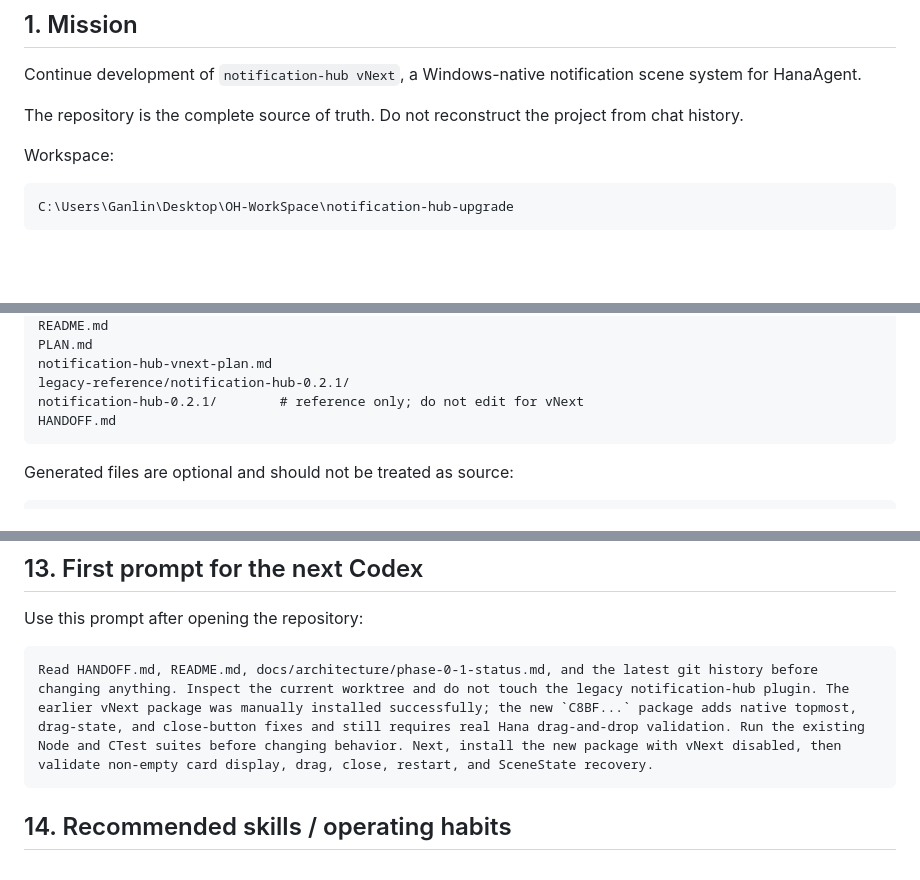
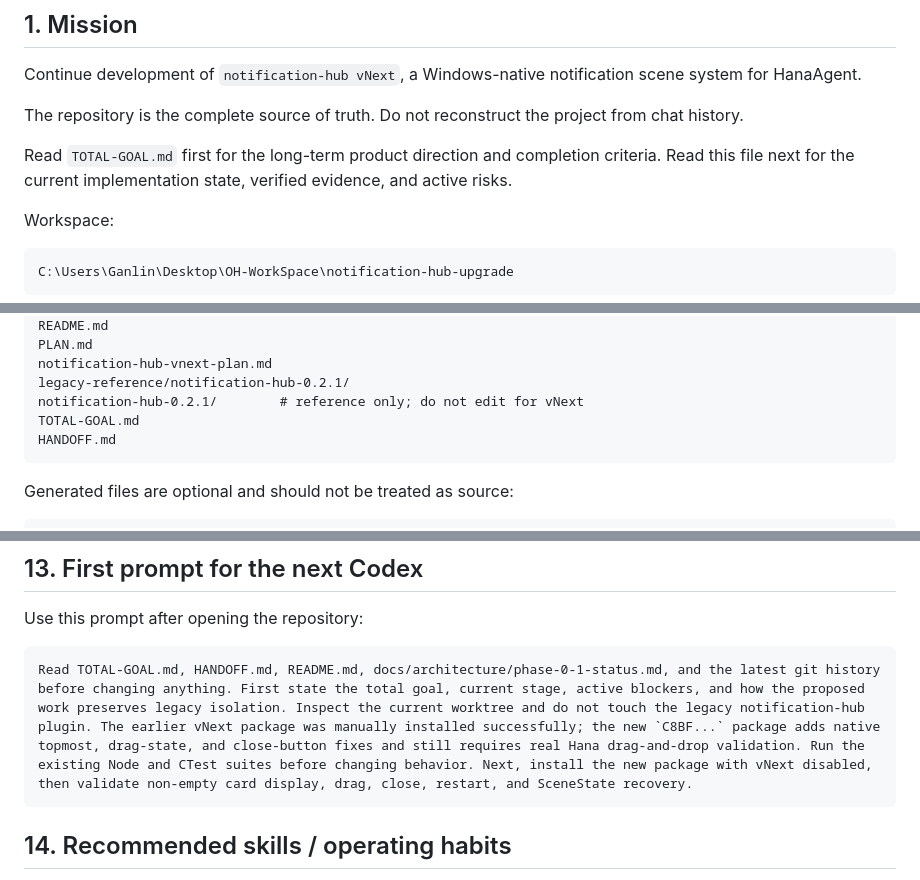
Before and after one commit to shenmingganlin/notification-hub-vnext, a Markdown page: HANDOFF.md, 3 parts joined by grey strips. GitHub-like rendering; blank space fills up the shorter version.

Commit message:
docs: record vnext total goal

````diff
--- a/HANDOFF.md
+++ b/HANDOFF.md
@@ -5,6 +5,8 @@
 Continue development of `notification-hub vNext`, a Windows-native notification scene system for HanaAgent.
 
 The repository is the complete source of truth. Do not reconstruct the project from chat history.
+
+Read `TOTAL-GOAL.md` first for the long-term product direction and completion criteria. Read this file next for the current implementation state, verified evidence, and active risks.
 
 Workspace:
 
@@ -295,6 +297,7 @@ PLAN.md
 notification-hub-vnext-plan.md
 legacy-reference/notification-hub-0.2.1/
 notification-hub-0.2.1/        # reference only; do not edit for vNext
+TOTAL-GOAL.md
 HANDOFF.md
 ```
 
@@ -313,7 +316,7 @@ Keep `dist/notification-hub-vnext-0.1.0-alpha.1.zip` only when the next agent ne
 Use this prompt after opening the repository:
 
 ```text
-Read HANDOFF.md, README.md, docs/architecture/phase-0-1-status.md, and the latest git history before changing anything. Inspect the current worktree and do not touch the legacy notification-hub plugin. The earlier vNext package was manually installed successfully; the new `C8BF...` package adds native topmost, drag-state, and close-button fixes and still requires real Hana drag-and-drop validation. Run the existing Node and CTest suites before changing behavior. Next, install the new package with vNext disabled, then validate non-empty card display, drag, close, restart, and SceneState recovery.
+Read TOTAL-GOAL.md, HANDOFF.md, README.md, docs/architecture/phase-0-1-status.md, and the latest git history before changing anything. First state the total goal, current stage, active blockers, and how the proposed work preserves legacy isolation. Inspect the current worktree and do not touch the legacy notification-hub plugin. The earlier vNext package was manually installed successfully; the new `C8BF...` package adds native topmost, drag-state, and close-button fixes and still requires real Hana drag-and-drop validation. Run the existing Node and CTest suites before changing behavior. Next, install the new package with vNext disabled, then validate non-empty card display, drag, close, restart, and SceneState recovery.
 ```
 
 ## 14. Recommended skills / operating habits
````
Also changed, not shown: TOTAL-GOAL.md (added, +230 -0 lines).
